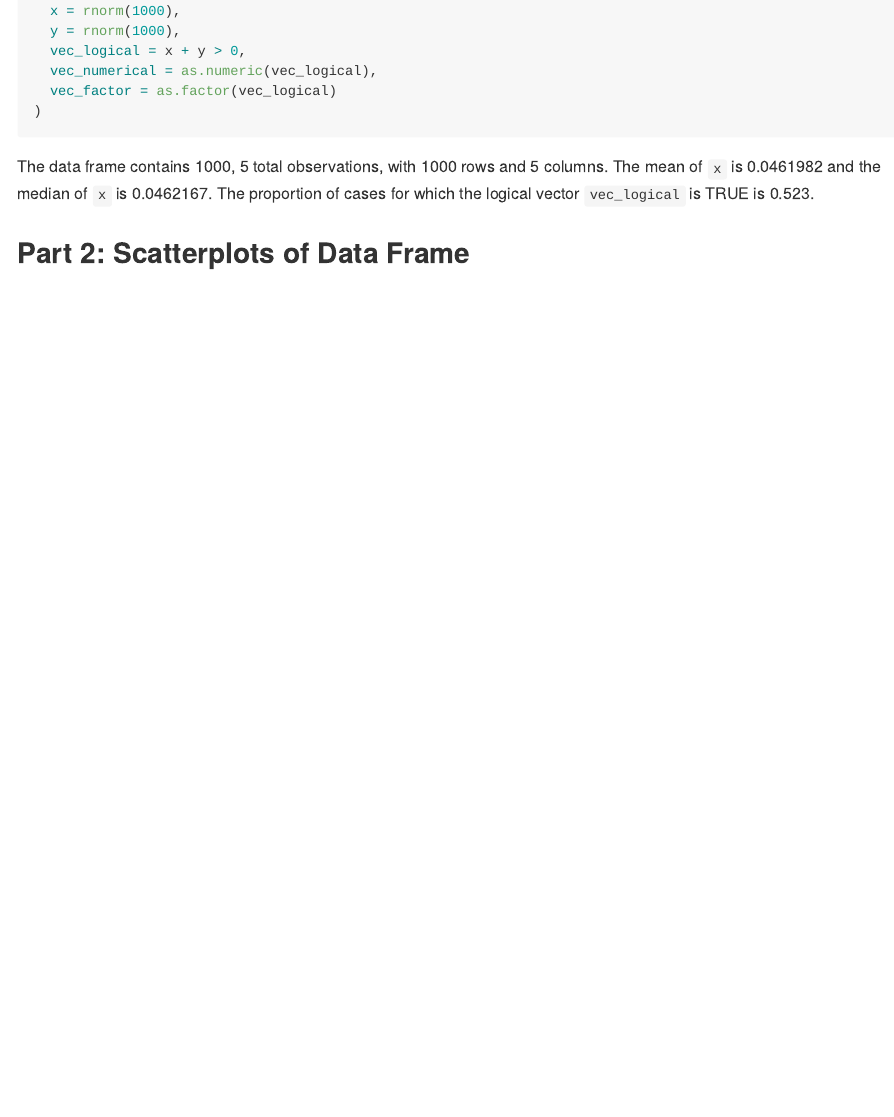
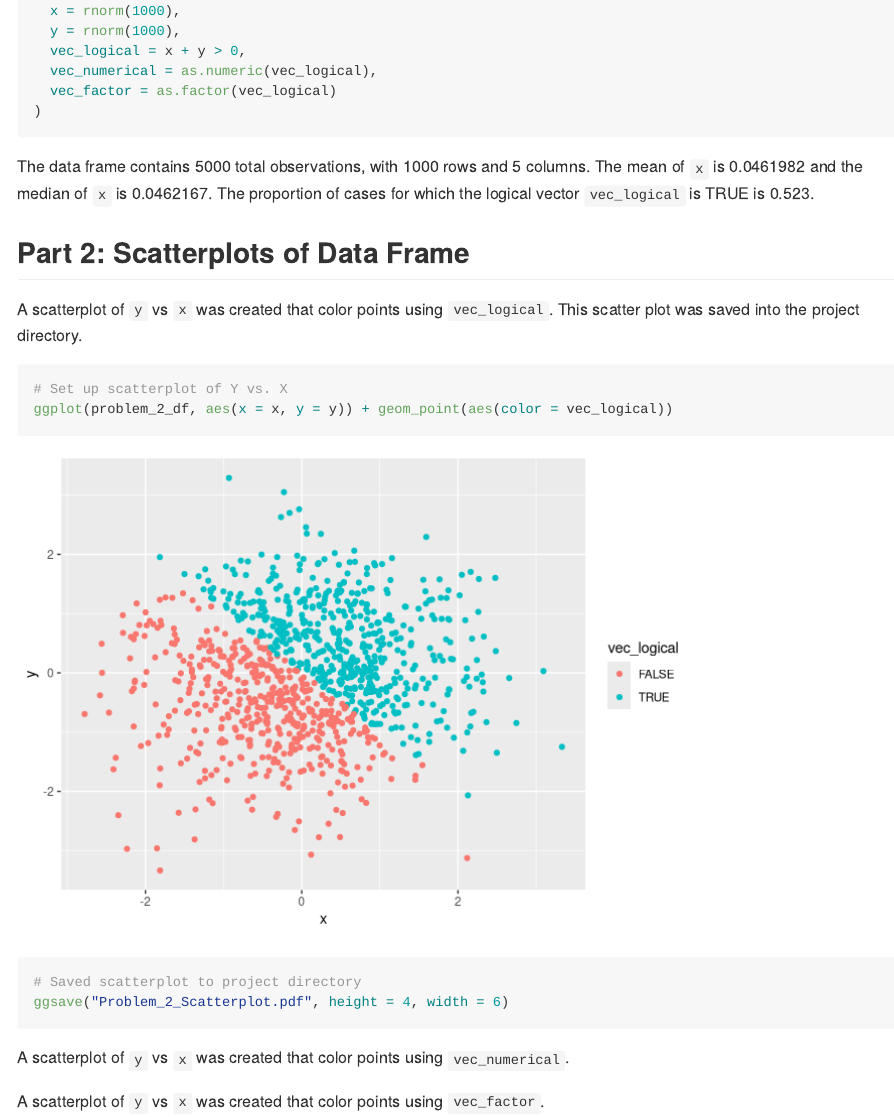
Before and after one commit to devon-m2/p8105_hw1_dm3175, an R Markdown document (p8105_hw1_dm3175.Rmd): the page in a window 1100 px wide, from 3130 px down. Rendered offline with R 4.5, knitr and Pandoc, with nearby package versions.

Commit message:
work on problem 2 - added first scatterplot of y vs x

````diff
--- a/p8105_hw1_dm3175.Rmd
+++ b/p8105_hw1_dm3175.Rmd
@@ -124,6 +124,26 @@ problem_2_df = tibble (
 
 ```
 
-The data frame contains `r dim(problem_2_df)` total observations, with `r nrow(problem_2_df)` rows and `r ncol(problem_2_df)` columns. The mean of `x` is `r mean(problem_2_df$x)` and the median of `x` is `r median(problem_2_df$x)`. The proportion of cases for which the logical vector `vec_logical` is TRUE is `r mean(problem_2_df$vec_logical)`.
+The data frame contains `r nrow(problem_2_df)*ncol(problem_2_df)` total observations, with `r nrow(problem_2_df)` rows and `r ncol(problem_2_df)` columns. The mean of `x` is `r mean(problem_2_df$x)` and the median of `x` is `r median(problem_2_df$x)`. The proportion of cases for which the logical vector `vec_logical` is TRUE is `r mean(problem_2_df$vec_logical)`.
 
 ## Part 2: Scatterplots of Data Frame
+
+A scatterplot of `y` vs `x` was created that color points using `vec_logical`. This scatter plot was saved into the project directory.
+
+```{r Scatterplot of Y vs. X with Logical Vector Colored}
+# Set up scatterplot of Y vs. X
+ggplot(problem_2_df, aes(x = x, y = y)) + geom_point(aes(color = vec_logical))
+
+# Saved scatterplot to project directory
+ggsave("Problem_2_Scatterplot.pdf", height = 4, width = 6)
+
+```
+
+A scatterplot of `y` vs `x` was created that color points using `vec_numerical`.
+
+```{r Scatterplot of Y vs. X with Numeric Vector Colored}
+
+```
+
+
+A scatterplot of `y` vs `x` was created that color points using `vec_factor`.
````
Also changed, not shown: p8105_hw1_dm3175.md.
